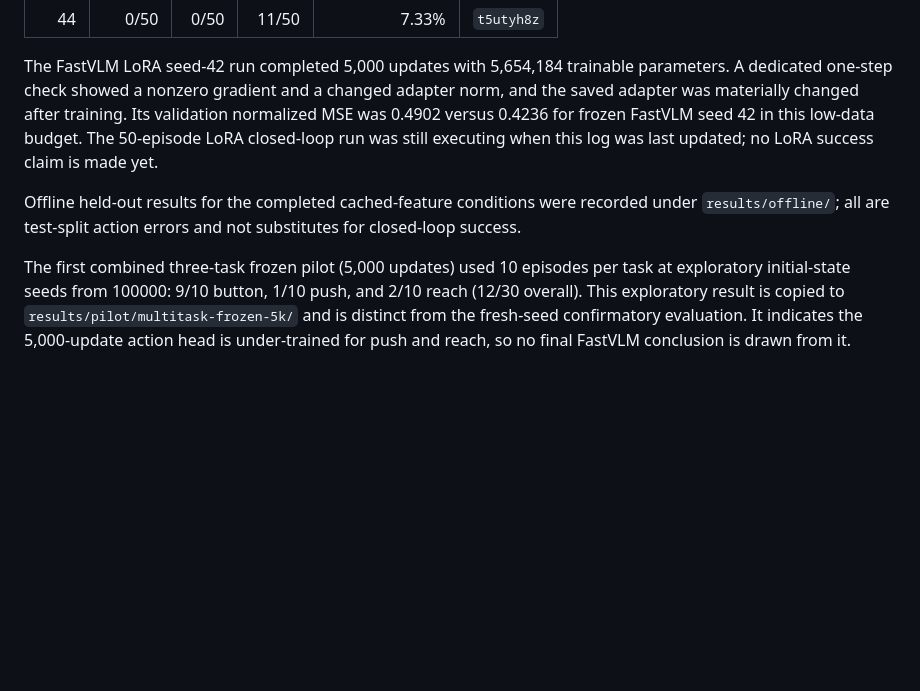
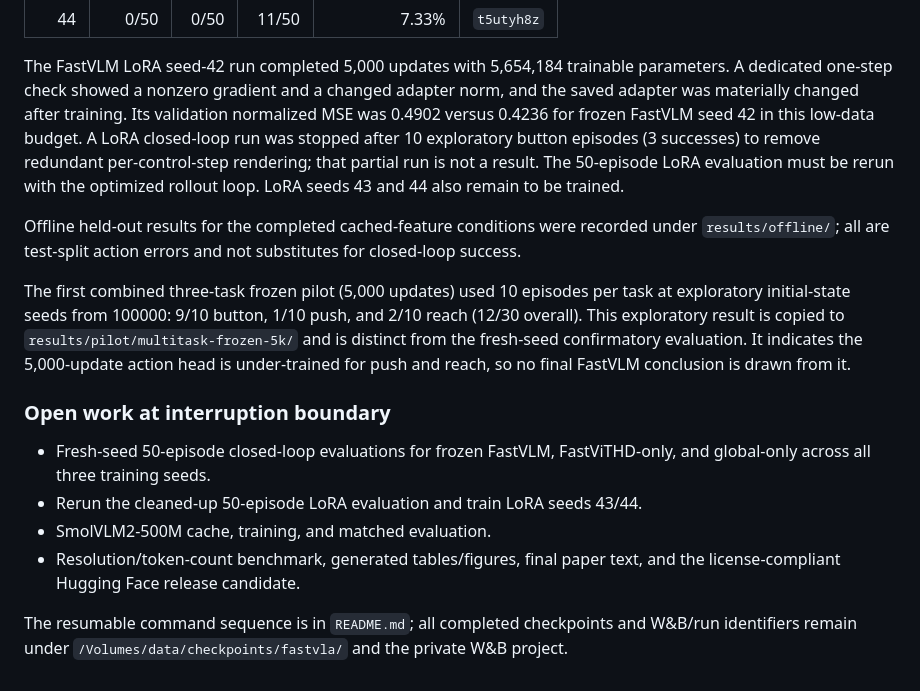
Before and after one commit to syun88/VLA-from-FastVLM, a Markdown page: docs/research_log.md, the part around the change. Rendered like a GitHub page; blank space fills up the shorter version.

Commit message:
Record exact incomplete experimental work

```diff
--- a/docs/research_log.md
+++ b/docs/research_log.md
@@ -76,8 +76,10 @@ State-only closed-loop evaluation completed with 50 test episodes per task and t
 The FastVLM LoRA seed-42 run completed 5,000 updates with 5,654,184 trainable parameters. A
 dedicated one-step check showed a nonzero gradient and a changed adapter norm, and the saved
 adapter was materially changed after training. Its validation normalized MSE was 0.4902 versus
-0.4236 for frozen FastVLM seed 42 in this low-data budget. The 50-episode LoRA closed-loop run
-was still executing when this log was last updated; no LoRA success claim is made yet.
+0.4236 for frozen FastVLM seed 42 in this low-data budget. A LoRA closed-loop run was stopped
+after 10 exploratory button episodes (3 successes) to remove redundant per-control-step
+rendering; that partial run is not a result. The 50-episode LoRA evaluation must be rerun with
+the optimized rollout loop. LoRA seeds 43 and 44 also remain to be trained.
 
 Offline held-out results for the completed cached-feature conditions were recorded under
 `results/offline/`; all are test-split action errors and not substitutes for closed-loop success.
@@ -87,3 +89,15 @@ exploratory initial-state seeds from 100000: 9/10 button, 1/10 push, and 2/10 re
 (12/30 overall). This exploratory result is copied to `results/pilot/multitask-frozen-5k/` and
 is distinct from the fresh-seed confirmatory evaluation. It indicates the 5,000-update action
 head is under-trained for push and reach, so no final FastVLM conclusion is drawn from it.
+
+### Open work at interruption boundary
+
+- Fresh-seed 50-episode closed-loop evaluations for frozen FastVLM, FastViTHD-only, and
+  global-only across all three training seeds.
+- Rerun the cleaned-up 50-episode LoRA evaluation and train LoRA seeds 43/44.
+- SmolVLM2-500M cache, training, and matched evaluation.
+- Resolution/token-count benchmark, generated tables/figures, final paper text, and the
+  license-compliant Hugging Face release candidate.
+
+The resumable command sequence is in `README.md`; all completed checkpoints and W&B/run
+identifiers remain under `/Volumes/data/checkpoints/fastvla/` and the private W&B project.
```
